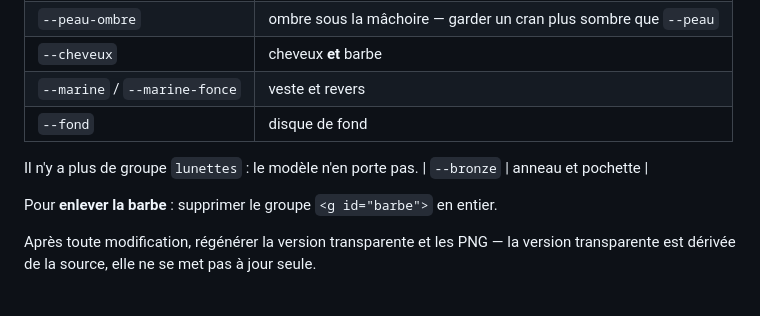
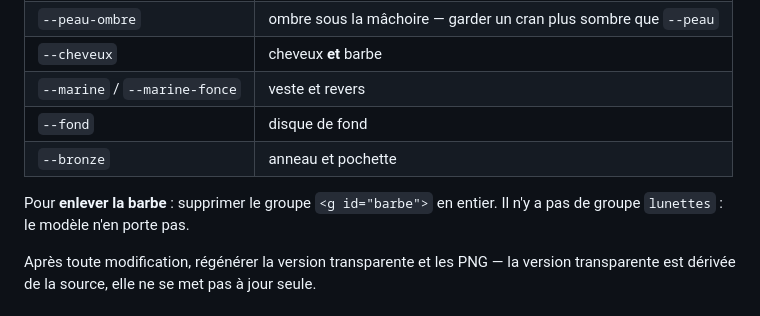
Before and after one commit to Nassaax/pilotia, a Markdown page: brand/README.md, the part around the change. GitHub-like rendering.

Commit message:
Corrige un tableau coupé en deux dans le README du kit visuel
Co-Authored-By: Claude Opus 5 <noreply@anthropic.com>
Claude-Session: https://claude.ai/code/session_01HyT2BSCm2kB3JFsPTGCWsC

```diff
--- a/brand/README.md
+++ b/brand/README.md
@@ -44,11 +44,10 @@ toucher au dessin :
 | `--cheveux` | cheveux **et** barbe |
 | `--marine` / `--marine-fonce` | veste et revers |
 | `--fond` | disque de fond |
-
-Il n'y a plus de groupe `lunettes` : le modèle n'en porte pas.
 | `--bronze` | anneau et pochette |
 
 Pour **enlever la barbe** : supprimer le groupe `<g id="barbe">` en entier.
+Il n'y a pas de groupe `lunettes` : le modèle n'en porte pas.
 
 Après toute modification, régénérer la version transparente et les PNG — la
 version transparente est dérivée de la source, elle ne se met pas à jour seule.
```
